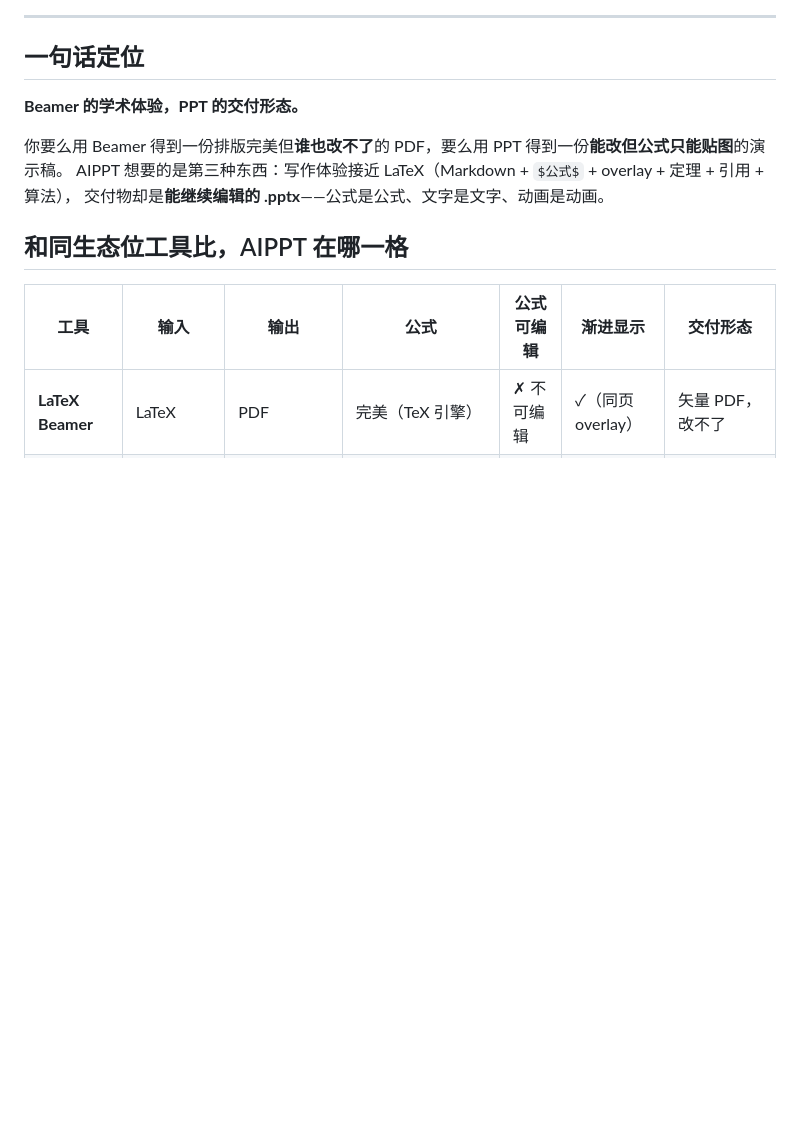
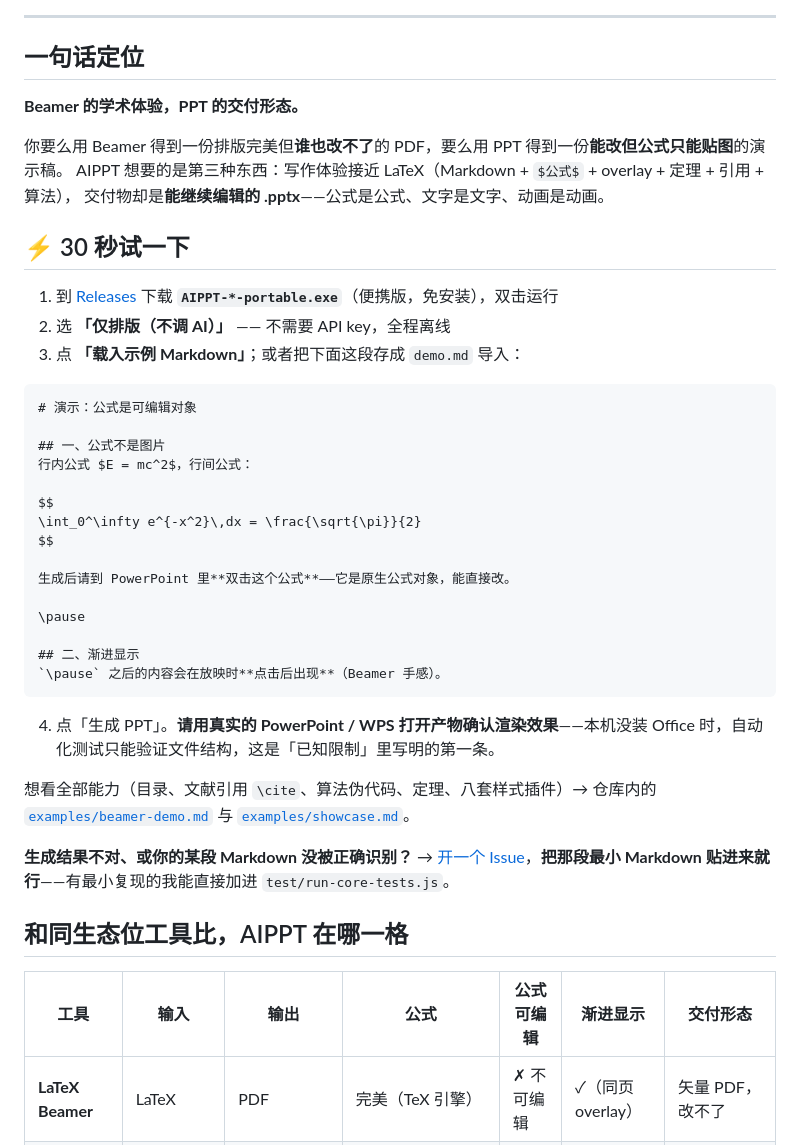
Before and after one commit to x1shang/Aippt, a Markdown page: README.md, the part around the change. GitHub-like rendering; blank space fills up the shorter version.

Commit message:
docs(readme): 首屏加「30 秒试一下」——便携版三步 + 最小复现示例与反馈入口

````diff
--- a/README.md
+++ b/README.md
@@ -15,6 +15,36 @@
 你要么用 Beamer 得到一份排版完美但**谁也改不了**的 PDF，要么用 PPT 得到一份**能改但公式只能贴图**的演示稿。
 AIPPT 想要的是第三种东西：写作体验接近 LaTeX（Markdown + `$公式$` + overlay + 定理 + 引用 + 算法），
 交付物却是**能继续编辑的 .pptx**——公式是公式、文字是文字、动画是动画。
+
+## ⚡ 30 秒试一下
+
+1. 到 [Releases](https://github.com/x1shang/Aippt/releases) 下载 **`AIPPT-*-portable.exe`**（便携版，免安装），双击运行
+2. 选 **「仅排版（不调 AI）」** —— 不需要 API key，全程离线
+3. 点 **「载入示例 Markdown」**；或者把下面这段存成 `demo.md` 导入：
+
+```markdown
+# 演示：公式是可编辑对象
+
+## 一、公式不是图片
+行内公式 $E = mc^2$，行间公式：
+
+$$
+\int_0^\infty e^{-x^2}\,dx = \frac{\sqrt{\pi}}{2}
+$$
+
+生成后请到 PowerPoint 里**双击这个公式**——它是原生公式对象，能直接改。
+
+\pause
+
+## 二、渐进显示
+`\pause` 之后的内容会在放映时**点击后出现**（Beamer 手感）。
+```
+
+4. 点「生成 PPT」。**请用真实的 PowerPoint / WPS 打开产物确认渲染效果**——本机没装 Office 时，自动化测试只能验证文件结构，这是「已知限制」里写明的第一条。
+
+想看全部能力（目录、文献引用 `\cite`、算法伪代码、定理、八套样式插件）→ 仓库内的 [`examples/beamer-demo.md`](examples/beamer-demo.md) 与 [`examples/showcase.md`](examples/showcase.md)。
+
+**生成结果不对、或你的某段 Markdown 没被正确识别？** → [开一个 Issue](https://github.com/x1shang/Aippt/issues/new/choose)，**把那段最小 Markdown 贴进来就行**——有最小复现的我能直接加进 `test/run-core-tests.js`。
 
 ## 和同生态位工具比，AIPPT 在哪一格
 
````
